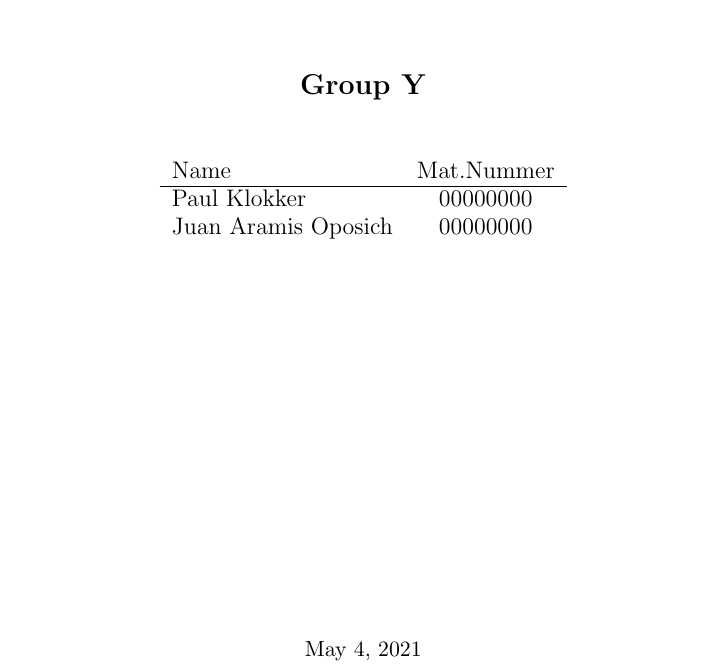
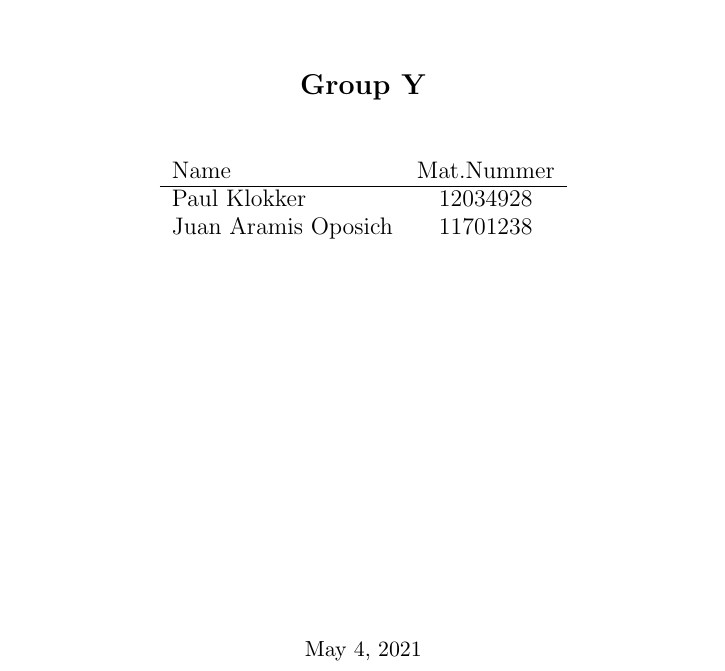
Before and after one commit to AramisOposich/CN2, a LaTeX document (lab_report_1.tex): part of page 1 of 3, cut so that both start at the same text. Compiled offline with pdfLaTeX.

Commit message:
test 2
Noch im Titelblatt

```diff
--- a/lab_report_1.tex
+++ b/lab_report_1.tex
@@ -43,8 +43,8 @@
     {\large
         \begin{tabular}{l c c}
             Name & Mat.Nummer \\ \hline
-            Paul Klokker & 00000000 \\
-            Juan Aramis Oposich & 00000000
+            Paul Klokker & 12034928 \\
+            Juan Aramis Oposich & 11701238
         \end{tabular}
     }
     \\\vspace*{7cm}
```
Also changed, not shown: lab_report_1.pdf.
